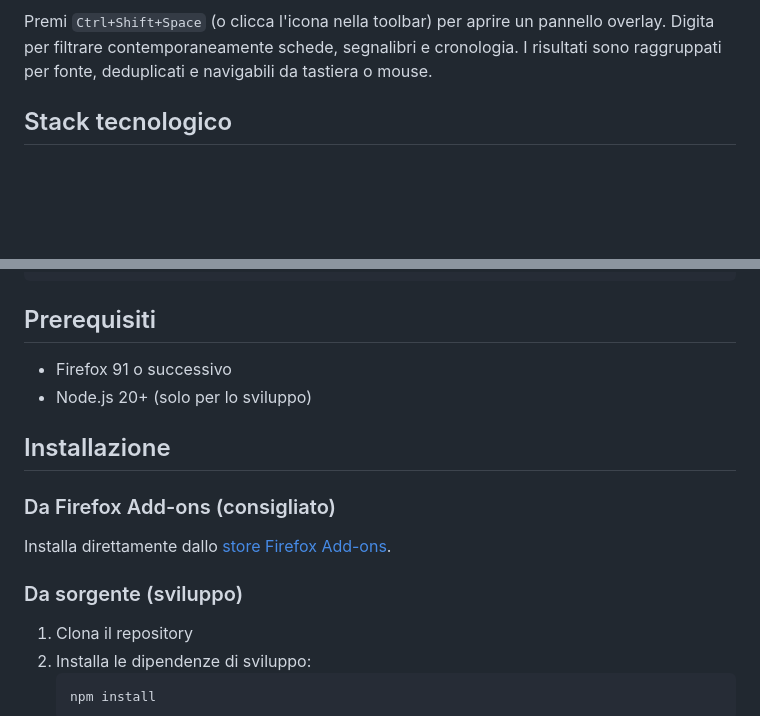
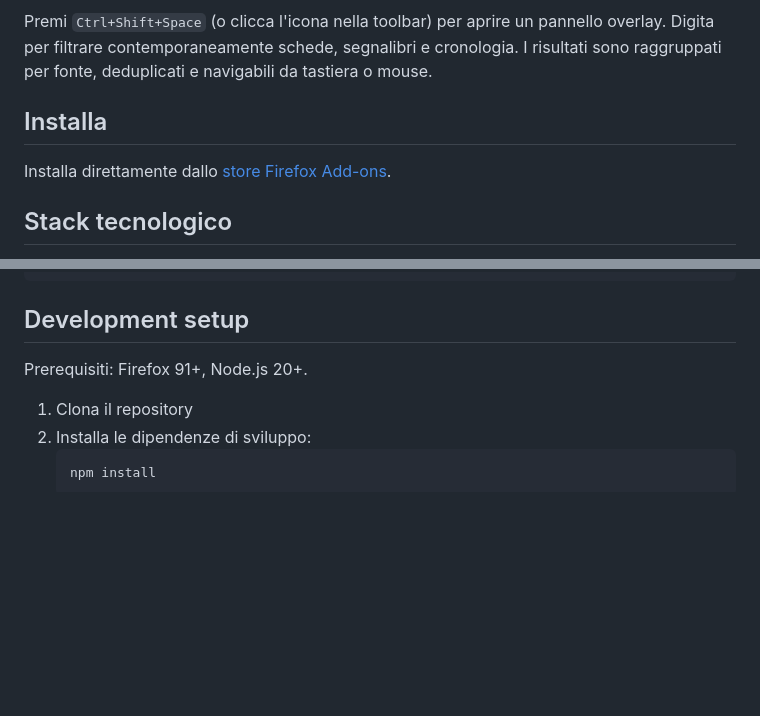
Before and after one commit to AndreaBonn/quick-tab-launcher, a Markdown page: README.it.md, 2 parts joined by grey strips. GitHub-like rendering; blank space fills up the shorter version.

Commit message:
docs(readme): add dynamic AMO badge, Install section, rename Installation to Development setup

````diff
--- a/README.it.md
+++ b/README.it.md
@@ -20,6 +21,10 @@ Estensione Firefox che aggiunge una palette comandi in stile Spotlight per cerca
 </p>
 
 Premi `Ctrl+Shift+Space` (o clicca l'icona nella toolbar) per aprire un pannello overlay. Digita per filtrare contemporaneamente schede, segnalibri e cronologia. I risultati sono raggruppati per fonte, deduplicati e navigabili da tastiera o mouse.
+
+## Installa
+
+Installa direttamente dallo [store Firefox Add-ons](https://addons.mozilla.org/en-US/firefox/addon/quick-tab-launcher/).
 
 ## Stack tecnologico
 
@@ -97,18 +102,9 @@ quick-tab-launcher__firefox/
 └── vitest.config.mjs         # Vitest + jsdom + coverage v8
 ```
 
-## Prerequisiti
+## Development setup
 
-- Firefox 91 o successivo
-- Node.js 20+ (solo per lo sviluppo)
-
-## Installazione
-
-### Da Firefox Add-ons (consigliato)
-
-Installa direttamente dallo [store Firefox Add-ons](https://addons.mozilla.org/en-US/firefox/addon/quick-tab-launcher/).
-
-### Da sorgente (sviluppo)
+Prerequisiti: Firefox 91+, Node.js 20+.
 
 1. Clona il repository
 2. Installa le dipendenze di sviluppo:
````
Also changed, not shown: other parts of README.it.md (+1 -0 lines), README.md (+7 -11 lines).
